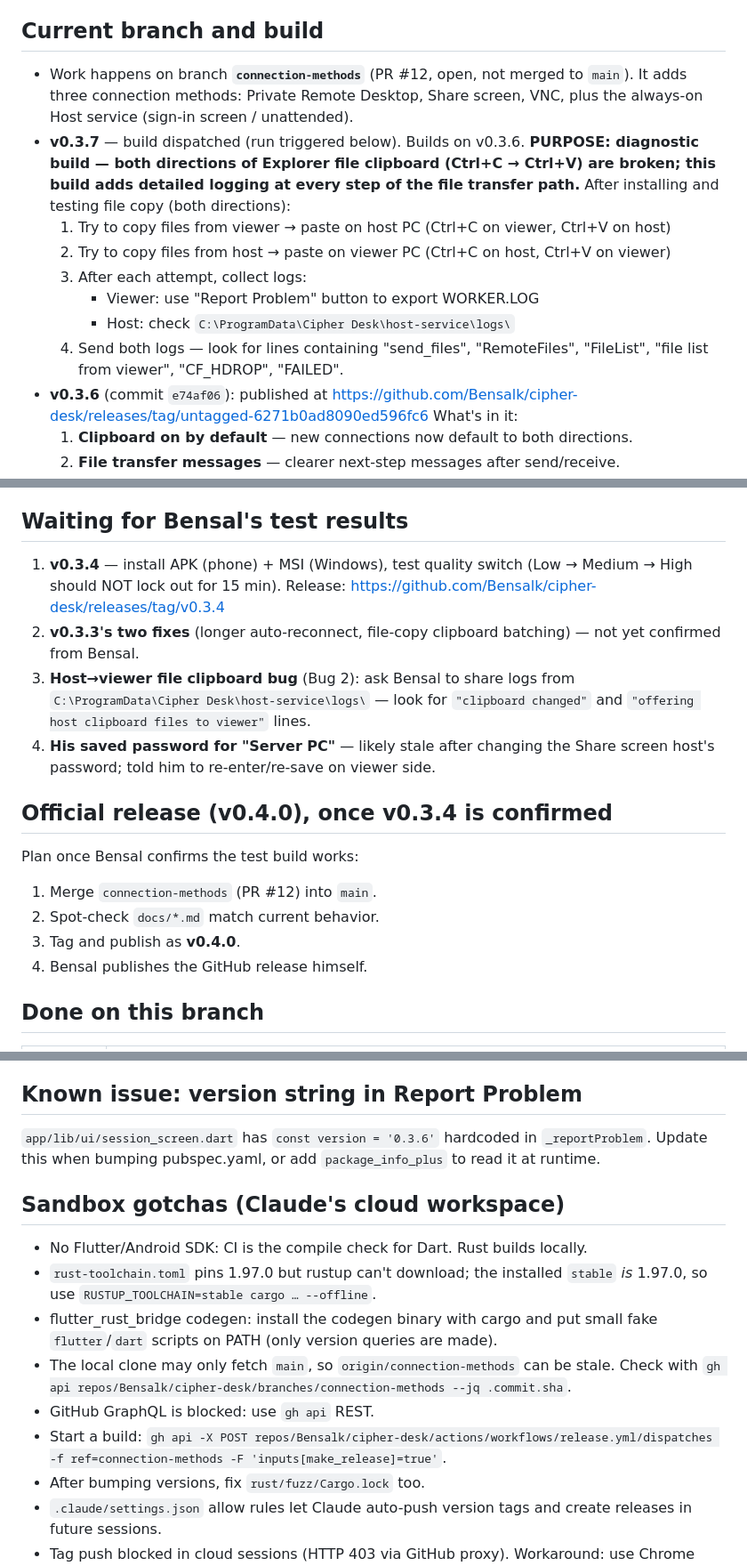
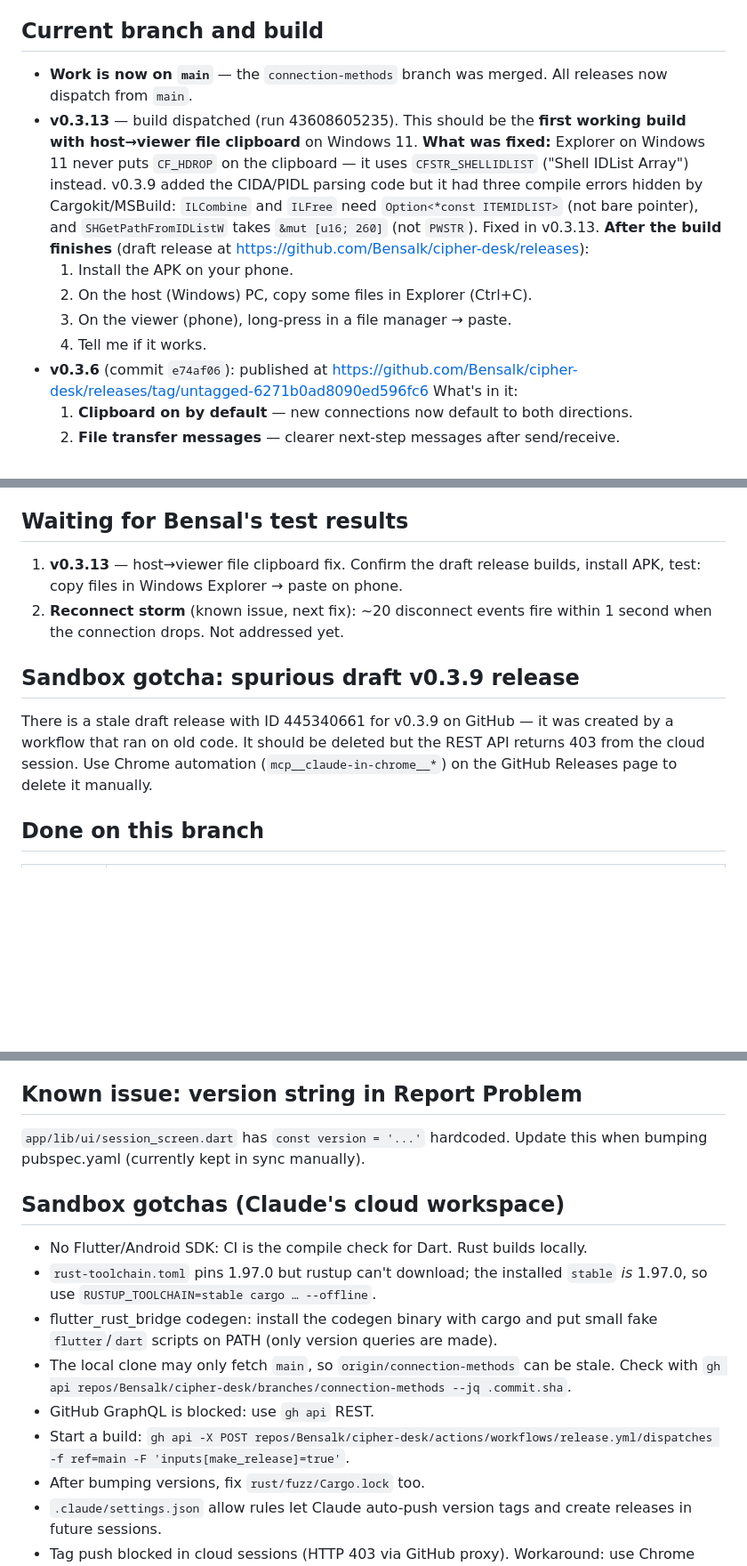
Before and after one commit to Bensalk/cipher-desk, a Markdown page: HANDOFF.md, 3 parts joined by grey strips. Shown at 89% size. Drawn GitHub-style; blank space fills up the shorter version.

Commit message:
Update HANDOFF for v0.3.13 fix and current state
Co-Authored-By: Claude Sonnet 4.6 <noreply@anthropic.com>
Claude-Session: https://claude.ai/code/session_01GnqvUhDEauxQQ6A4BZtFqX

```diff
--- a/HANDOFF.md
+++ b/HANDOFF.md
@@ -7,21 +7,22 @@ _Last updated: 13 Nov 2026._
 
 ## Current branch and build
 
-- Work happens on branch **`connection-methods`** (PR #12, open, not merged to
-  `main`). It adds three connection methods: Private Remote Desktop, Share
-  screen, VNC, plus the always-on Host service (sign-in screen / unattended).
-- **v0.3.7** — build dispatched (run triggered below). Builds on v0.3.6.
-  **PURPOSE: diagnostic build — both directions of Explorer file clipboard
-  (Ctrl+C → Ctrl+V) are broken; this build adds detailed logging at every
-  step of the file transfer path.**
-  After installing and testing file copy (both directions):
-  1. Try to copy files from viewer → paste on host PC (Ctrl+C on viewer, Ctrl+V on host)
-  2. Try to copy files from host → paste on viewer PC (Ctrl+C on host, Ctrl+V on viewer)
-  3. After each attempt, collect logs:
-     - Viewer: use "Report Problem" button to export WORKER.LOG
-     - Host: check `C:\ProgramData\Cipher Desk\host-service\logs\`
-  4. Send both logs — look for lines containing "send_files", "RemoteFiles",
-     "FileList", "file list from viewer", "CF_HDROP", "FAILED".
+- **Work is now on `main`** — the `connection-methods` branch was merged.
+  All releases now dispatch from `main`.
+- **v0.3.13** — build dispatched (run 43608605235). This should be the
+  **first working build with host→viewer file clipboard** on Windows 11.
+  **What was fixed:** Explorer on Windows 11 never puts `CF_HDROP` on the
+  clipboard — it uses `CFSTR_SHELLIDLIST` ("Shell IDList Array") instead.
+  v0.3.9 added the CIDA/PIDL parsing code but it had three compile errors
+  hidden by Cargokit/MSBuild: `ILCombine` and `ILFree` need
+  `Option<*const ITEMIDLIST>` (not bare pointer), and `SHGetPathFromIDListW`
+  takes `&mut [u16; 260]` (not `PWSTR`). Fixed in v0.3.13.
+  **After the build finishes** (draft release at
+  https://github.com/Bensalk/cipher-desk/releases):
+  1. Install the APK on your phone.
+  2. On the host (Windows) PC, copy some files in Explorer (Ctrl+C).
+  3. On the viewer (phone), long-press in a file manager → paste.
+  4. Tell me if it works.
 - **v0.3.6** (commit `e74af06`): published at
   https://github.com/Bensalk/cipher-desk/releases/tag/untagged-6271b0ad8090ed596fc6
   What's in it:
@@ -47,24 +48,17 @@ _Last updated: 13 Nov 2026._
 
 ## Waiting for Bensal's test results
 
-1. **v0.3.4** — install APK (phone) + MSI (Windows), test quality switch
-   (Low → Medium → High should NOT lock out for 15 min). Release:
-   https://github.com/Bensalk/cipher-desk/releases/tag/v0.3.4
-2. **v0.3.3's two fixes** (longer auto-reconnect, file-copy clipboard
-   batching) — not yet confirmed from Bensal.
-3. **Host→viewer file clipboard bug** (Bug 2): ask Bensal to share logs from
-   `C:\ProgramData\Cipher Desk\host-service\logs\` — look for
-   `"clipboard changed"` and `"offering host clipboard files to viewer"` lines.
-4. **His saved password for "Server PC"** — likely stale after changing the
-   Share screen host's password; told him to re-enter/re-save on viewer side.
+1. **v0.3.13** — host→viewer file clipboard fix. Confirm the draft release
+   builds, install APK, test: copy files in Windows Explorer → paste on phone.
+2. **Reconnect storm** (known issue, next fix): ~20 disconnect events fire
+   within 1 second when the connection drops. Not addressed yet.
 
-## Official release (v0.4.0), once v0.3.4 is confirmed
+## Sandbox gotcha: spurious draft v0.3.9 release
 
-Plan once Bensal confirms the test build works:
-1. Merge `connection-methods` (PR #12) into `main`.
-2. Spot-check `docs/*.md` match current behavior.
-3. Tag and publish as **v0.4.0**.
-4. Bensal publishes the GitHub release himself.
+There is a stale draft release with ID 445340661 for v0.3.9 on GitHub — it was
+created by a workflow that ran on old code. It should be deleted but the REST
+API returns 403 from the cloud session. Use Chrome automation
+(`mcp__claude-in-chrome__*`) on the GitHub Releases page to delete it manually.
 
 ## Done on this branch
 
@@ -92,9 +86,8 @@ Plan once Bensal confirms the test build works:
 
 ## Known issue: version string in Report Problem
 
-`app/lib/ui/session_screen.dart` has `const version = '0.3.6'` hardcoded in
-`_reportProblem`. Update this when bumping pubspec.yaml, or add
-`package_info_plus` to read it at runtime.
+`app/lib/ui/session_screen.dart` has `const version = '...'` hardcoded.
+Update this when bumping pubspec.yaml (currently kept in sync manually).
 
 ## Sandbox gotchas (Claude's cloud workspace)
 
@@ -106,7 +99,7 @@ Plan once Bensal confirms the test build works:
 - The local clone may only fetch `main`, so `origin/connection-methods` can be
   stale. Check with `gh api repos/Bensalk/cipher-desk/branches/connection-methods --jq .commit.sha`.
 - GitHub GraphQL is blocked: use `gh api` REST.
-- Start a build: `gh api -X POST repos/Bensalk/cipher-desk/actions/workflows/release.yml/dispatches -f ref=connection-methods -F 'inputs[make_release]=true'`.
+- Start a build: `gh api -X POST repos/Bensalk/cipher-desk/actions/workflows/release.yml/dispatches -f ref=main -F 'inputs[make_release]=true'`.
 - After bumping versions, fix `rust/fuzz/Cargo.lock` too.
 - `.claude/settings.json` allow rules let Claude auto-push version tags and
   create releases in future sessions.
```
Also changed, not shown: other parts of HANDOFF.md (+1 -1 lines).
